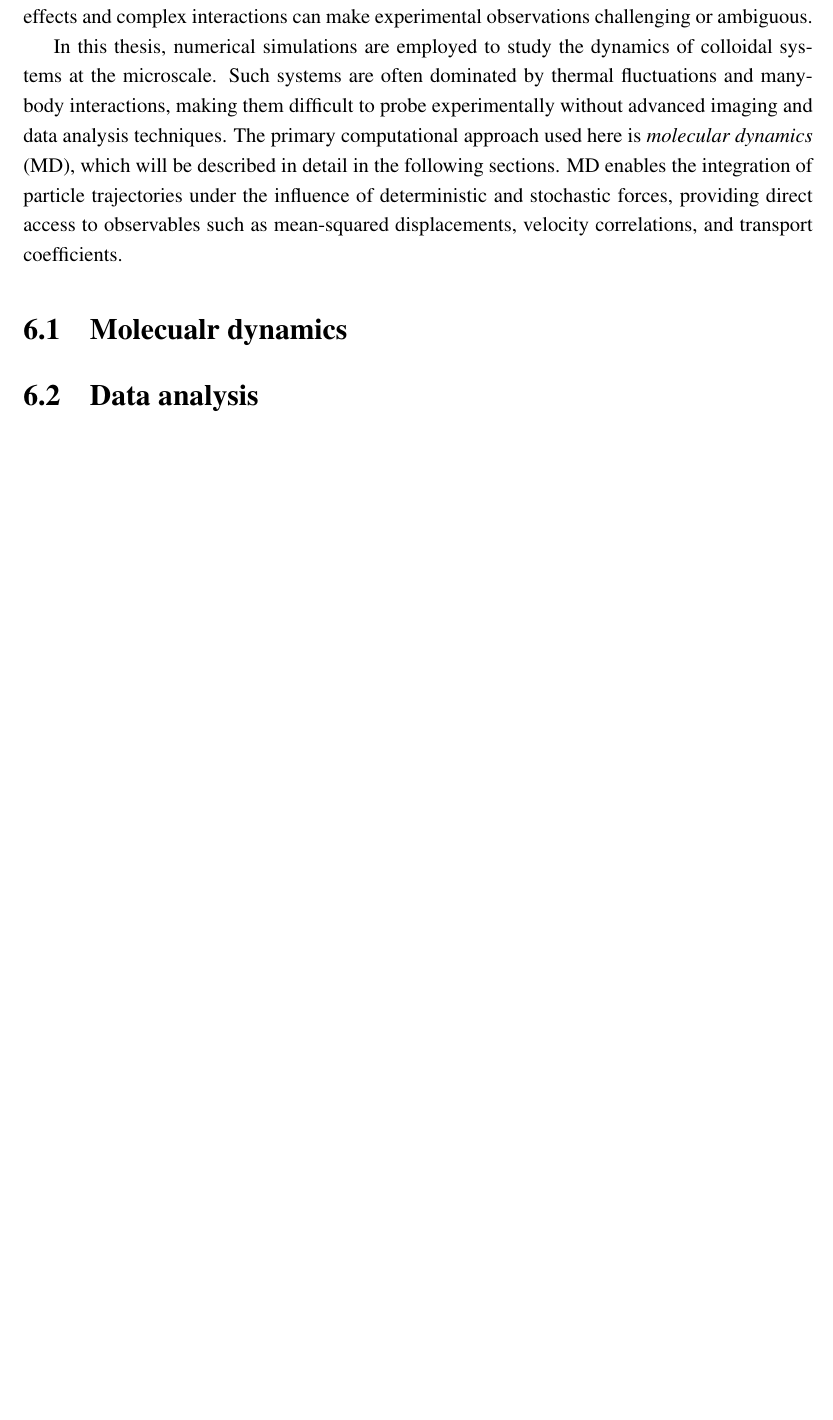
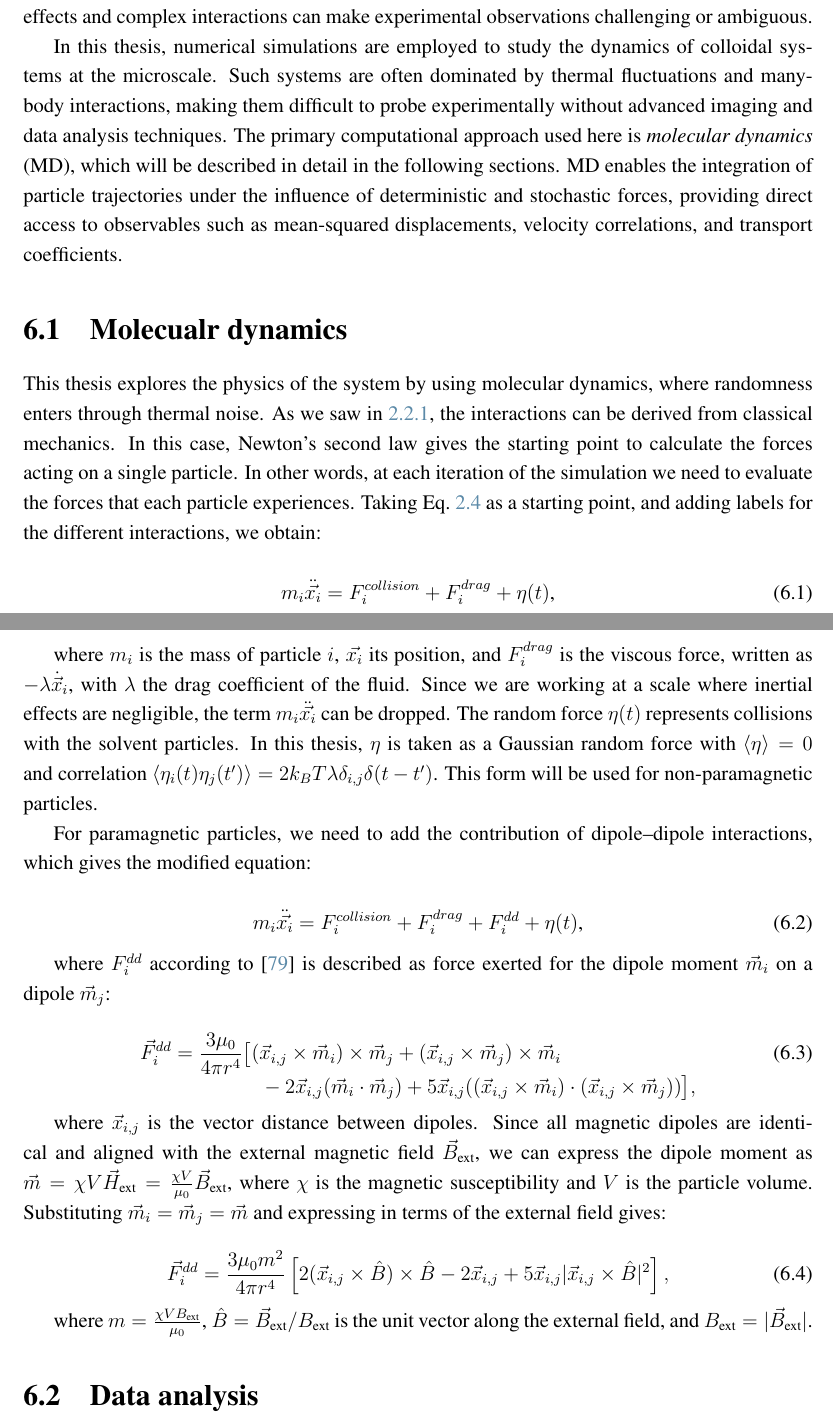
Before and after one commit to YerayCruz/manuscript, a LaTeX thesis (main.tex, which reads chapters/ch3_methods.tex): part of page 55 of 68 before the commit and two parts of pages 55 and 56 of 69 after it, the two joined at a grey line, cut so that both start at the same text, the shorter picture padded with empty space. Compiled offline with pdfLaTeX.

Commit message:
Feature: Adds dipoledipole force

```diff
--- a/chapters/ch3_methods.tex
+++ b/chapters/ch3_methods.tex
@@ -6,8 +6,48 @@ Numerical simulations provide a powerful framework to reproduce and analyze phys
 
 In this thesis, numerical simulations are employed to study the dynamics of colloidal systems at the microscale. Such systems are often dominated by thermal fluctuations and many-body interactions, making them difficult to probe experimentally without advanced imaging and data analysis techniques. The primary computational approach used here is \textit{molecular dynamics} (MD), which will be described in detail in the following sections. MD enables the integration of particle trajectories under the influence of deterministic and stochastic forces, providing direct access to observables such as mean-squared displacements, velocity correlations, and transport coefficients.
 
+\section{Molecualr dynamics}
+
+This thesis explores the physics of the system by using molecular dynamics, where randomness enters through thermal noise. As we saw in \ref{stochasticrepresentation}, the interactions can be derived from classical mechanics. In this case, Newton’s second law gives the starting point to calculate the forces acting on a single particle. In other words, at each iteration of the simulation we need to evaluate the forces that each particle experiences. Taking Eq.~\ref{eq:newton} as a starting point, and adding labels for the different interactions, we obtain:
+
+\begin{equation}
+  m_i\ddot{\vec{x_i}} = F^{collision}_i + F^{drag}_i + \eta(t)\text{,}
+  \label{eq:langevinratchet}
+\end{equation}
+
+where $m_i$ is the mass of particle $i$, $\vec{x_i}$ its position, and $F^{drag}_i$ is the viscous force, written as $-\lambda \dot{\vec{x}}_i$, with $\lambda$ the drag coefficient of the fluid. Since we are working at a scale where inertial effects are negligible, the term $m_i\ddot{\vec{x_i}}$ can be dropped. The random force $\eta(t)$ represents collisions with the solvent particles. In this thesis, $\eta$ is taken as a Gaussian random force with $\expval{\eta} = 0$ and correlation $\expval{\eta_i(t)\eta_j(t')} = 2k_B T \lambda \delta_{i,j}\delta(t-t')$. This form will be used for non-paramagnetic particles.
+
+For paramagnetic particles, we need to add the contribution of dipole–dipole interactions, which gives the modified equation:
+
+\begin{equation}
+  m_i\ddot{\vec{x_i}} = F^{collision}_i + F^{drag}_i + F^{dd}_i + \eta(t)\text{,}
+  \label{eq:langevindipole}
+\end{equation}
+
+where $F^{dd}_i$ according to \cite{yung1998analytic} is described as force exerted for the dipole moment $\vec{m}_i$ on a dipole $\vec{m}_j$:
+
+\begin{equation}
+  \label{eq:dipoledipoleforce}
+\vec{F}^{dd}_i = \frac{3\mu_0}{4\pi r^4}
+\begin{multlined}[t]
+\bigl[ (\vec{x}_{i,j} \times \vec{m}_i) \times \vec{m}_j
+    + (\vec{x}_{i,j} \times \vec{m}_j) \times \vec{m}_i \\
+    - 2\vec{x}_{i,j}(\vec{m}_i \cdot \vec{m}_j)
+    + 5\vec{x}_{i,j}((\vec{x}_{i,j} \times \vec{m}_i) \cdot (\vec{x}_{i,j} \times \vec{m}_j)) \bigr],
+\end{multlined}
+\end{equation}
+
+where $\vec{x}_{i,j}$ is the vector distance between dipoles. Since all magnetic dipoles are identical and aligned with the external magnetic field $\vec{B}_{\text{ext}}$, we can express the dipole moment as $\vec{m} = \chi V \vec{H}_{\text{ext}} = \frac{\chi V}{\mu_0} \vec{B}_{\text{ext}}$, where $\chi$ is the magnetic susceptibility and $V$ is the particle volume. Substituting $\vec{m}_i = \vec{m}_j = \vec{m}$ and expressing in terms of the external field gives:
+
+\begin{equation}
+  \label{eq:dipoledipoleforce_Bext}
+\vec{F}^{dd}_i = \frac{3\mu_0 m^2}{4\pi r^4}
+\left[ 2(\vec{x}_{i,j} \times \hat{B}) \times \hat{B} - 2\vec{x}_{i,j} + 5\vec{x}_{i,j}|\vec{x}_{i,j} \times \hat{B}|^2 \right],
+\end{equation}
+
+where $m = \frac{\chi V B_{\text{ext}}}{\mu_0}$, $\hat{B} = \vec{B}_{\text{ext}}/B_{\text{ext}}$ is the unit vector along the external field, and $B_{\text{ext}} = |\vec{B}_{\text{ext}}|$.
 
 
-\section{Molecualr dynamics}
+
 
 \section{Data analysis}
--- a/main.tex
+++ b/main.tex
@@ -6,6 +6,7 @@
 % LaTeX packages
 %====================================================================
 \usepackage{csquotes}
+\usepackage{mathtools} % Provides multlined environment
 \usepackage{caption}
 \captionsetup{format=hang, margin=10pt, font=small, labelfont=bf}
 \usepackage{graphicx}
```
Also changed, not shown: chapters/ch2_backgroung.tex (+1 -0 lines), references.bib (+11 -0 lines), main.bbl, 13 other files.
